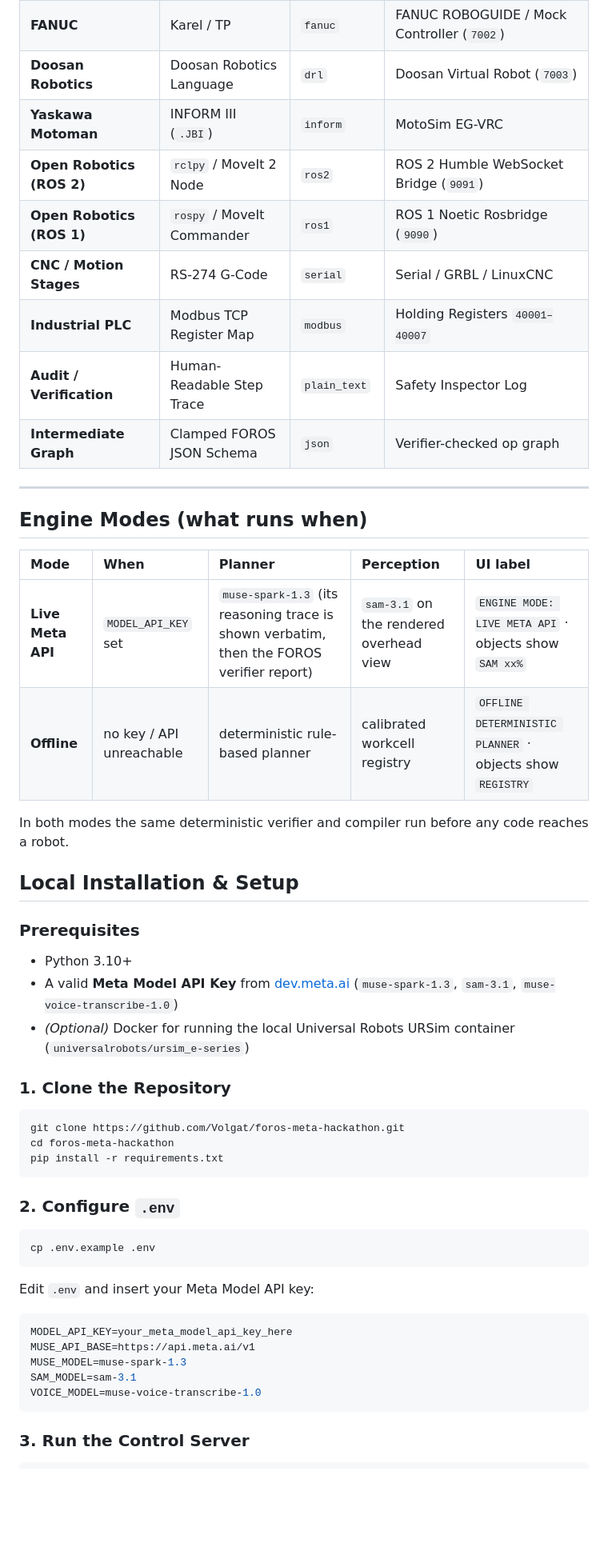
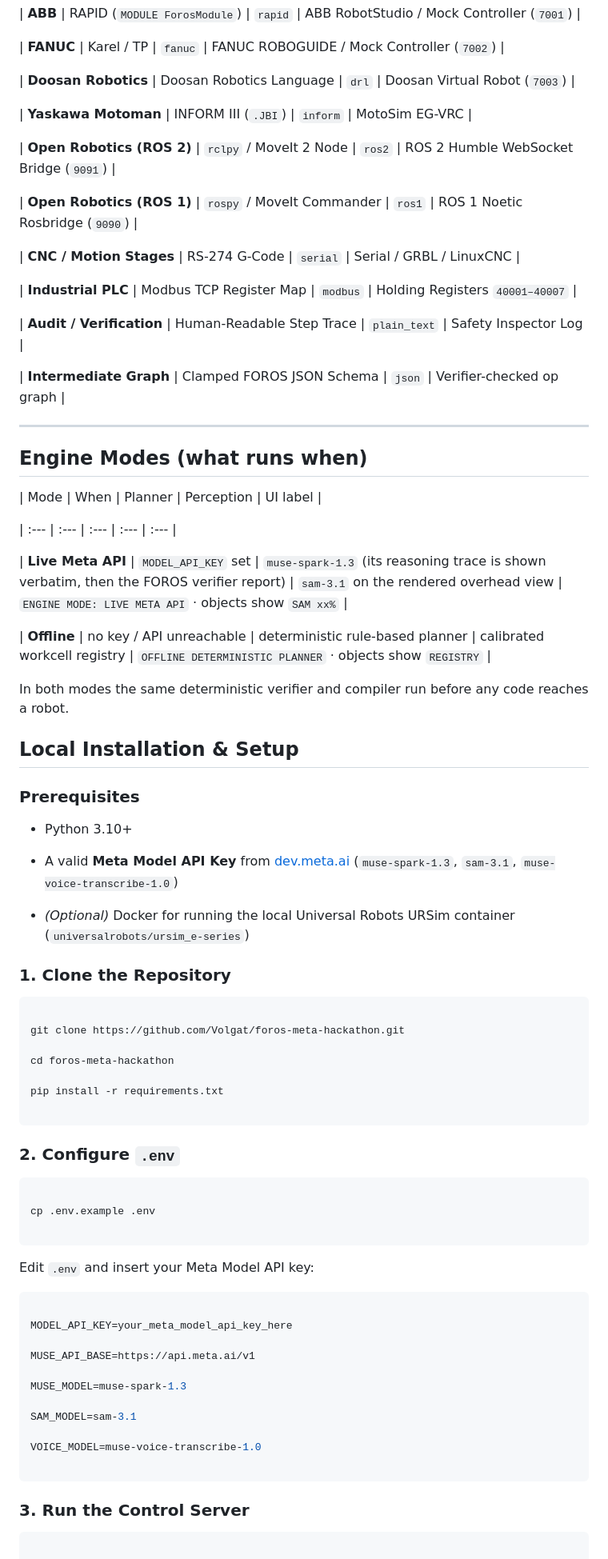
Before and after one commit to Volgat/foros-meta-hackathon, a Markdown page: README.md, the part around one of its changes. Shown at 80% size. Drawn GitHub-style; blank space fills up the shorter version.

````diff
--- a/README.md
+++ b/README.md
@@ -121,49 +279,97 @@ The live deployment at **[https://foros.run](https://foros.run)** is open in **P
 | **Yaskawa Motoman** | INFORM III (`.JBI`) | `inform` | MotoSim EG-VRC |
+
 | **Open Robotics (ROS 2)** | `rclpy` / MoveIt 2 Node | `ros2` | ROS 2 Humble WebSocket Bridge (`9091`) |
+
 | **Open Robotics (ROS 1)** | `rospy` / MoveIt Commander | `ros1` | ROS 1 Noetic Rosbridge (`9090`) |
+
 | **CNC / Motion Stages** | RS-274 G-Code | `serial` | Serial / GRBL / LinuxCNC |
+
 | **Industrial PLC** | Modbus TCP Register Map | `modbus` | Holding Registers `40001–40007` |
+
 | **Audit / Verification** | Human-Readable Step Trace | `plain_text` | Safety Inspector Log |
+
 | **Intermediate Graph** | Clamped FOROS JSON Schema | `json` | Verifier-checked op graph |
+
+
 
 ---
 
+
+
 ## Engine Modes (what runs when)
 
+
+
 | Mode | When | Planner | Perception | UI label |
+
 | :--- | :--- | :--- | :--- | :--- |
+
 | **Live Meta API** | `MODEL_API_KEY` set | `muse-spark-1.3` (its reasoning trace is shown verbatim, then the FOROS verifier report) | `sam-3.1` on the rendered overhead view | `ENGINE MODE: LIVE META API` · objects show `SAM xx%` |
+
 | **Offline** | no key / API unreachable | deterministic rule-based planner | calibrated workcell registry | `OFFLINE DETERMINISTIC PLANNER` · objects show `REGISTRY` |
+
+
 
 In both modes the same deterministic verifier and compiler run before any code reaches a robot.
 
+
+
 ## Local Installation & Setup
 
+
+
 ### Prerequisites
+
 * Python 3.10+
+
 * A valid **Meta Model API Key** from [dev.meta.ai](https://dev.meta.ai) (`muse-spark-1.3`, `sam-3.1`, `muse-voice-transcribe-1.0`)
+
 * *(Optional)* Docker for running the local Universal Robots URSim container (`universalrobots/ursim_e-series`)
 
+
+
 ### 1. Clone the Repository
+
 ```bash
+
 git clone https://github.com/Volgat/foros-meta-hackathon.git
+
 cd foros-meta-hackathon
+
 pip install -r requirements.txt
+
 ```
 
+
+
 ### 2. Configure `.env`
+
 ```bash
+
 cp .env.example .env
-```
-Edit `.env` and insert your Meta Model API key:
-```ini
-MODEL_API_KEY=your_meta_model_api_key_here
-MUSE_API_BASE=https://api.meta.ai/v1
-MUSE_MODEL=muse-spark-1.3
-SAM_MODEL=sam-3.1
-VOICE_MODEL=muse-voice-transcribe-1.0
+
 ```
 
+Edit `.env` and insert your Meta Model API key:
+
+```ini
+
+MODEL_API_KEY=your_meta_model_api_key_here
+
+MUSE_API_BASE=https://api.meta.ai/v1
+
+MUSE_MODEL=muse-spark-1.3
+
+SAM_MODEL=sam-3.1
+
+VOICE_MODEL=muse-voice-transcribe-1.0
+
+```
+
+
+
 ### 3. Run the Control Server
+
 ```bash
+
 # With a live URSim container on 127.0.0.1:
````
Also changed, not shown: other parts of README.md (+200 -4 lines).
